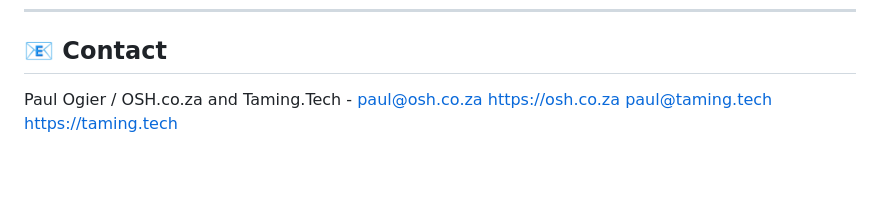
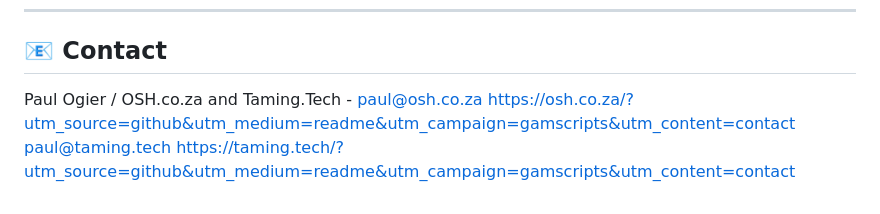
Before and after one commit to PaulOgier/GAMScripts, a Markdown page: README.md, the part around the change. Drawn GitHub-style; blank space fills up the shorter version.

Commit message:
Add UTM tracking to contact links

```diff
--- a/README.md
+++ b/README.md
@@ -110,4 +110,4 @@ Distributed under the Apache-2.0 license. See `LICENSE` for more information.
 
 ## 📧 Contact
 
-Paul Ogier / OSH.co.za and Taming.Tech - paul@osh.co.za https://osh.co.za paul@taming.tech https://taming.tech
+Paul Ogier / OSH.co.za and Taming.Tech - paul@osh.co.za https://osh.co.za/?utm_source=github&utm_medium=readme&utm_campaign=gamscripts&utm_content=contact paul@taming.tech https://taming.tech/?utm_source=github&utm_medium=readme&utm_campaign=gamscripts&utm_content=contact
```
